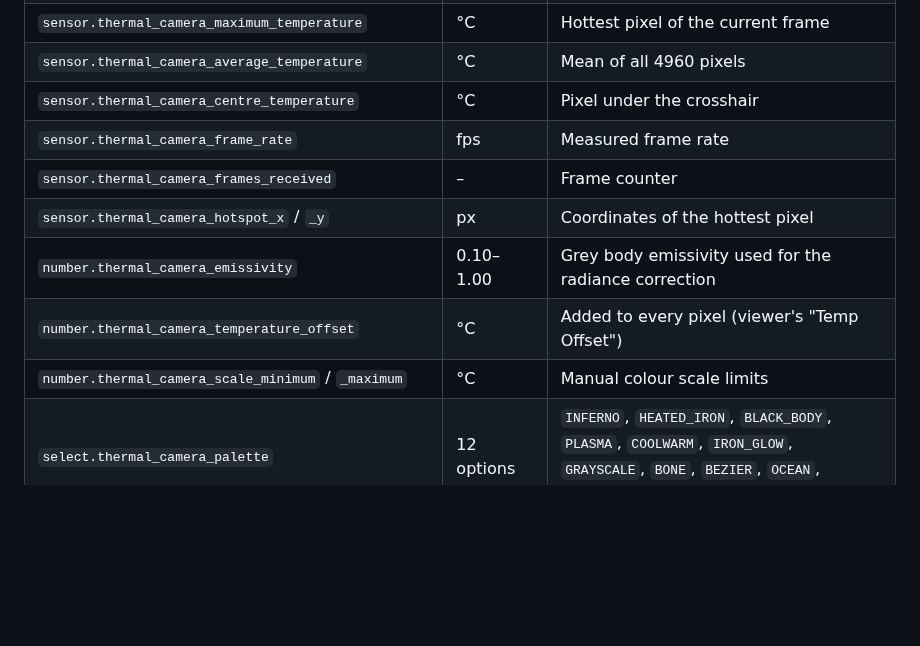
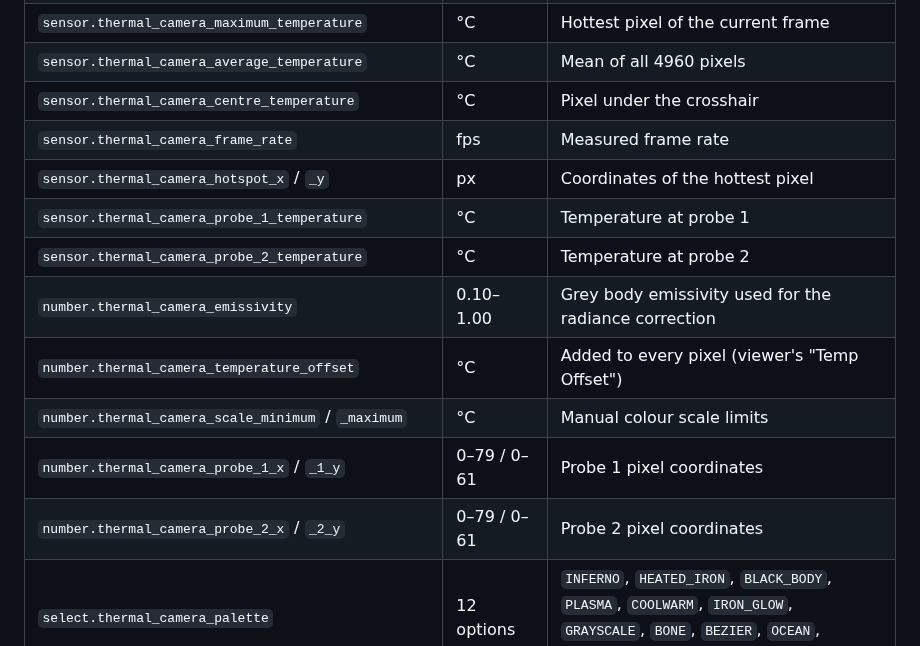
Before and after one commit to iamafreeride/Thermal_USB_Camera_For_HA, a Markdown page: README.md, the part around one of its changes. GitHub-like rendering; blank space fills up the shorter version.

```diff
--- a/README.md
+++ b/README.md
@@ -64,11 +64,14 @@ Options (⚙ on the integration card): update interval (seconds) and JPEG qualit
 | `sensor.thermal_camera_average_temperature` | °C | Mean of all 4960 pixels |
 | `sensor.thermal_camera_centre_temperature` | °C | Pixel under the crosshair |
 | `sensor.thermal_camera_frame_rate` | fps | Measured frame rate |
-| `sensor.thermal_camera_frames_received` | – | Frame counter |
 | `sensor.thermal_camera_hotspot_x` / `_y` | px | Coordinates of the hottest pixel |
+| `sensor.thermal_camera_probe_1_temperature` | °C | Temperature at probe 1 |
+| `sensor.thermal_camera_probe_2_temperature` | °C | Temperature at probe 2 |
 | `number.thermal_camera_emissivity` | 0.10–1.00 | Grey body emissivity used for the radiance correction |
 | `number.thermal_camera_temperature_offset` | °C | Added to every pixel (viewer's "Temp Offset") |
 | `number.thermal_camera_scale_minimum` / `_maximum` | °C | Manual colour scale limits |
+| `number.thermal_camera_probe_1_x` / `_1_y` | 0–79 / 0–61 | Probe 1 pixel coordinates |
+| `number.thermal_camera_probe_2_x` / `_2_y` | 0–79 / 0–61 | Probe 2 pixel coordinates |
 | `select.thermal_camera_palette` | 12 options | `INFERNO`, `HEATED_IRON`, `BLACK_BODY`, `PLASMA`, `COOLWARM`, `IRON_GLOW`, `GRAYSCALE`, `BONE`, `BEZIER`, `OCEAN`, `RAINBOW`, `SUMMER` |
 | `select.thermal_camera_image_temperature_unit` | `°C` `°F` `K` `dK` | Unit used for the values drawn on the image |
 | `select.thermal_camera_filtering` | `None` `Low` `High` | 3×3 / 5×5 spatial smoothing |
```
Also changed, not shown: other parts of README.md (+19 -0 lines), CHANGELOG.md (+11 -0 lines), docs/images/thermogram_probes.jpg (added), 12 other files.
